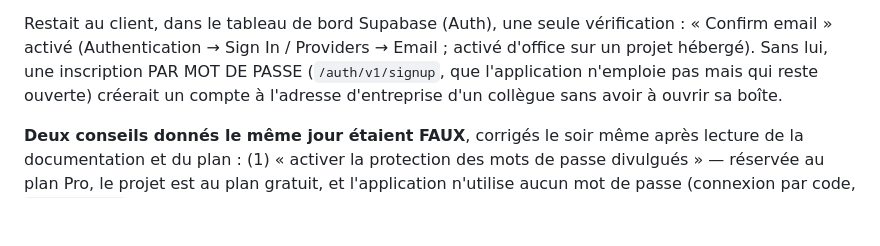
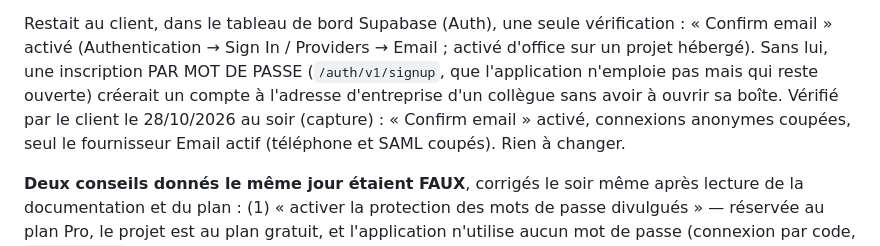
Before and after one commit to CronoBots/GROUPS, a Markdown page: docs/journal/02-mises-a-jour.md, the part around the change. Rendered like a GitHub page; blank space fills up the shorter version.

Commit message:
Journal : réglages Auth de Supabase vérifiés par le client
Co-Authored-By: Claude Opus 5.5 <noreply@anthropic.com>
Claude-Session: https://claude.ai/code/session_018SoS5sV23coebxzgZ5uJvW

```diff
--- a/docs/journal/02-mises-a-jour.md
+++ b/docs/journal/02-mises-a-jour.md
@@ -1655,6 +1655,9 @@ Providers → Email ; activé d'office sur un projet hébergé). Sans lui, une
 inscription PAR MOT DE PASSE (`/auth/v1/signup`, que l'application
 n'emploie pas mais qui reste ouverte) créerait un compte à l'adresse
 d'entreprise d'un collègue sans avoir à ouvrir sa boîte.
+Vérifié par le client le 28/10/2026 au soir (capture) : « Confirm
+email » activé, connexions anonymes coupées, seul le fournisseur Email
+actif (téléphone et SAML coupés). Rien à changer.
 
 **Deux conseils donnés le même jour étaient FAUX**, corrigés le soir
 même après lecture de la documentation et du plan : (1) « activer la
```
